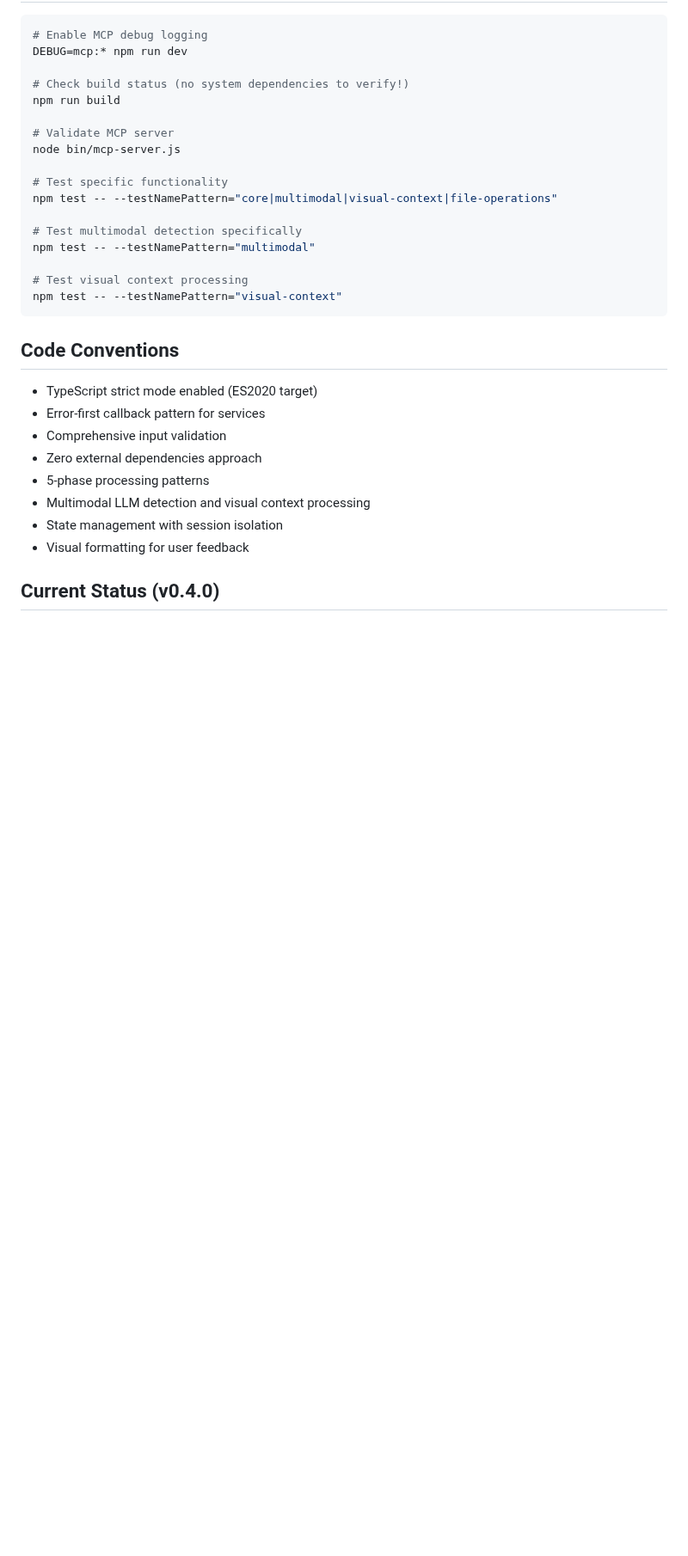
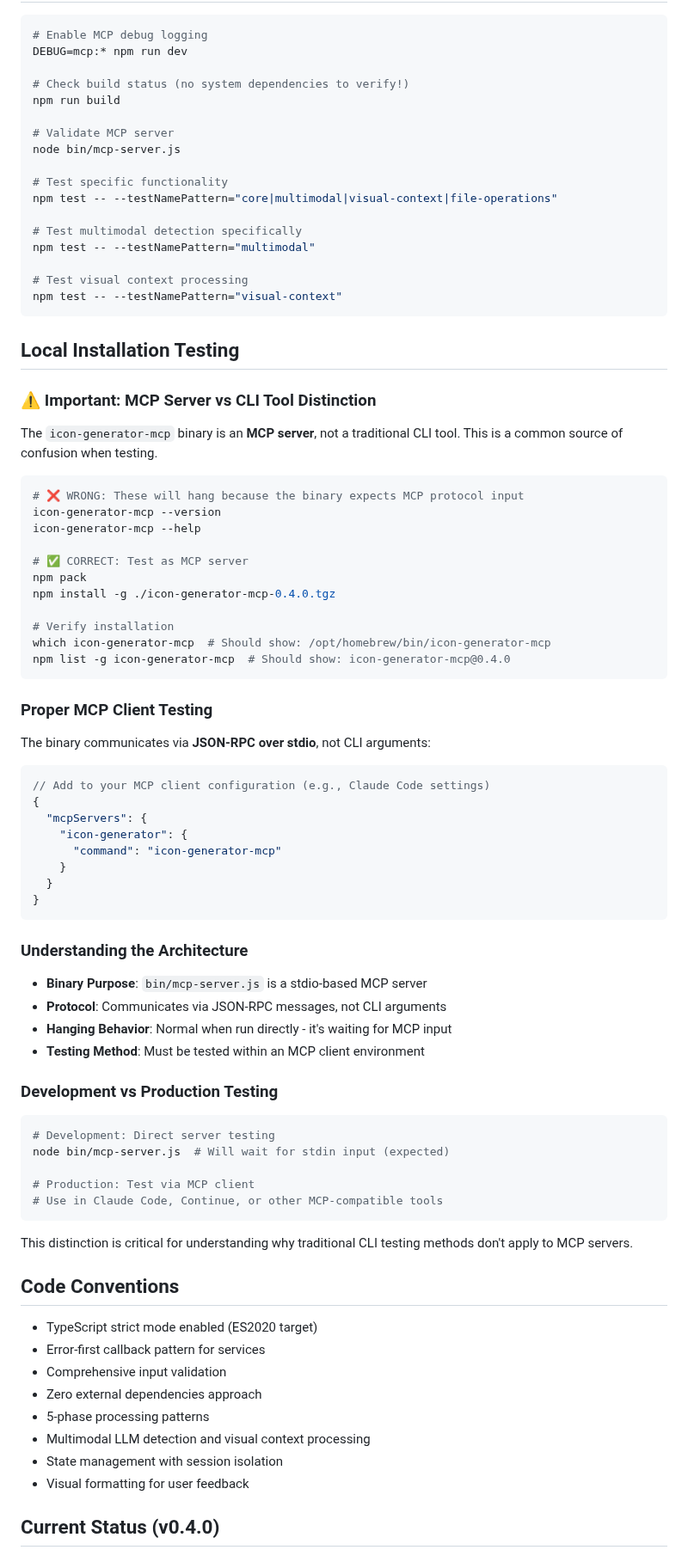
Before and after one commit to niels-oz/icon-generator-mcp, a Markdown page: CLAUDE.md, the part around the change. Shown at 86% size. Drawn GitHub-style; blank space fills up the shorter version.

Commit message:
Add local installation testing documentation with MCP server usage guidelines

````diff
--- a/CLAUDE.md
+++ b/CLAUDE.md
@@ -197,6 +197,60 @@ npm test -- --testNamePattern="multimodal"
 npm test -- --testNamePattern="visual-context"
 ```
 
+## Local Installation Testing
+
+### ⚠️ Important: MCP Server vs CLI Tool Distinction
+
+The `icon-generator-mcp` binary is an **MCP server**, not a traditional CLI tool. This is a common source of confusion when testing.
+
+```bash
+# ❌ WRONG: These will hang because the binary expects MCP protocol input
+icon-generator-mcp --version
+icon-generator-mcp --help
+
+# ✅ CORRECT: Test as MCP server
+npm pack
+npm install -g ./icon-generator-mcp-0.4.0.tgz
+
+# Verify installation
+which icon-generator-mcp  # Should show: /opt/homebrew/bin/icon-generator-mcp
+npm list -g icon-generator-mcp  # Should show: icon-generator-mcp@0.4.0
+```
+
+### Proper MCP Client Testing
+
+The binary communicates via **JSON-RPC over stdio**, not CLI arguments:
+
+```json
+// Add to your MCP client configuration (e.g., Claude Code settings)
+{
+  "mcpServers": {
+    "icon-generator": {
+      "command": "icon-generator-mcp"
+    }
+  }
+}
+```
+
+### Understanding the Architecture
+
+- **Binary Purpose**: `bin/mcp-server.js` is a stdio-based MCP server
+- **Protocol**: Communicates via JSON-RPC messages, not CLI arguments
+- **Hanging Behavior**: Normal when run directly - it's waiting for MCP input
+- **Testing Method**: Must be tested within an MCP client environment
+
+### Development vs Production Testing
+
+```bash
+# Development: Direct server testing
+node bin/mcp-server.js  # Will wait for stdin input (expected)
+
+# Production: Test via MCP client
+# Use in Claude Code, Continue, or other MCP-compatible tools
+```
+
+This distinction is critical for understanding why traditional CLI testing methods don't apply to MCP servers.
+
 ## Code Conventions
 - TypeScript strict mode enabled (ES2020 target)
 - Error-first callback pattern for services
````
